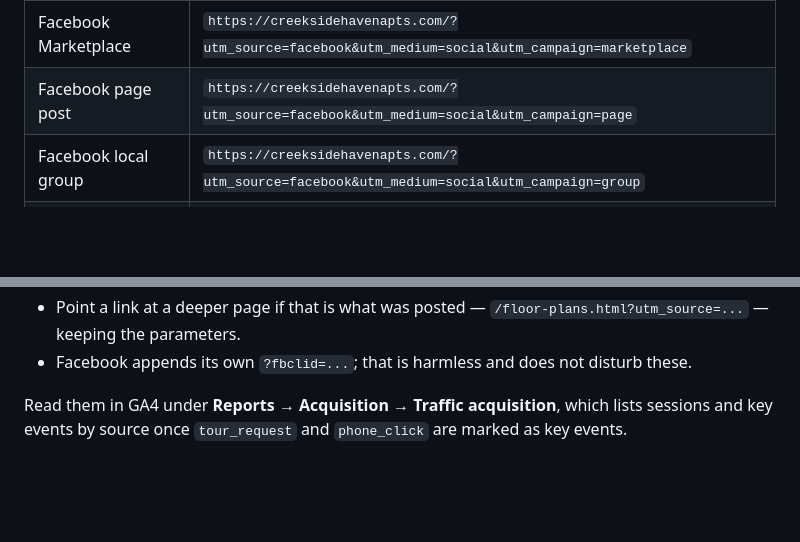
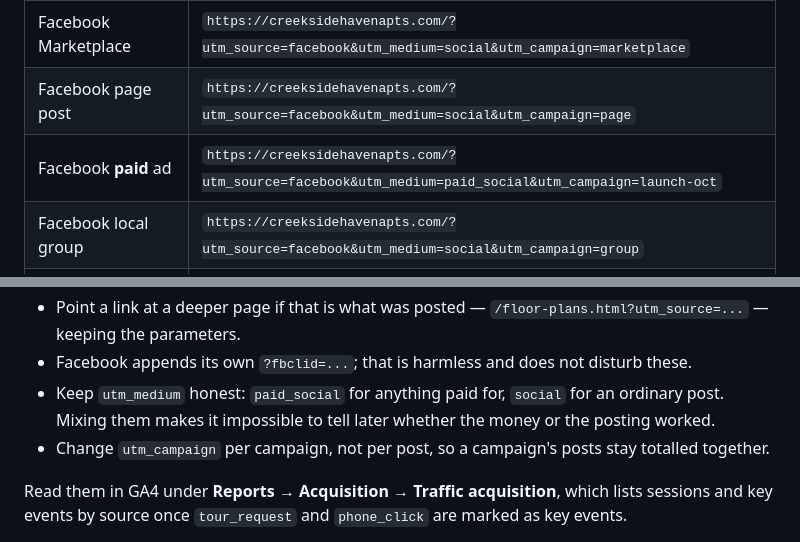
Before and after one commit to svmont/Creekside-Haven, a Markdown page: README.md, 2 parts joined by grey strips. GitHub-like rendering; blank space fills up the shorter version.

Commit message:
README: separate paid from organic in the campaign links
A paid_social row, and the rule behind it: paid and organic Facebook have
to carry different utm_medium values or there is no way afterwards to
tell whether the spend worked or the posting did. Campaign names change
per campaign rather than per post, so a campaign's posts total together.

Co-Authored-By: Claude Opus 5 <noreply@anthropic.com>
Claude-Session: https://claude.ai/code/session_013NktPz48gxe7Uam6vY8Tyr

```diff
--- a/README.md
+++ b/README.md
@@ -497,6 +497,7 @@ credited to the campaign without any extra work.
 | --- | --- |
 | Facebook Marketplace | `https://creeksidehavenapts.com/?utm_source=facebook&utm_medium=social&utm_campaign=marketplace` |
 | Facebook page post | `https://creeksidehavenapts.com/?utm_source=facebook&utm_medium=social&utm_campaign=page` |
+| Facebook **paid** ad | `https://creeksidehavenapts.com/?utm_source=facebook&utm_medium=paid_social&utm_campaign=launch-oct` |
 | Facebook local group | `https://creeksidehavenapts.com/?utm_source=facebook&utm_medium=social&utm_campaign=group` |
 | Google Business Profile | `https://creeksidehavenapts.com/?utm_source=google&utm_medium=organic&utm_campaign=gbp` |
 | Zillow | `https://creeksidehavenapts.com/?utm_source=zillow&utm_medium=listing&utm_campaign=rentals` |
@@ -510,6 +511,9 @@ Rules that keep the reports readable:
 - Point a link at a deeper page if that is what was posted &mdash; `/floor-plans.html?utm_source=...`
   &mdash; keeping the parameters.
 - Facebook appends its own `?fbclid=...`; that is harmless and does not disturb these.
+- Keep `utm_medium` honest: `paid_social` for anything paid for, `social` for an ordinary
+  post. Mixing them makes it impossible to tell later whether the money or the posting worked.
+- Change `utm_campaign` per campaign, not per post, so a campaign's posts stay totalled together.
 
 Read them in GA4 under **Reports &rarr; Acquisition &rarr; Traffic acquisition**, which lists
 sessions and key events by source once `tour_request` and `phone_click` are marked as key events.
```
